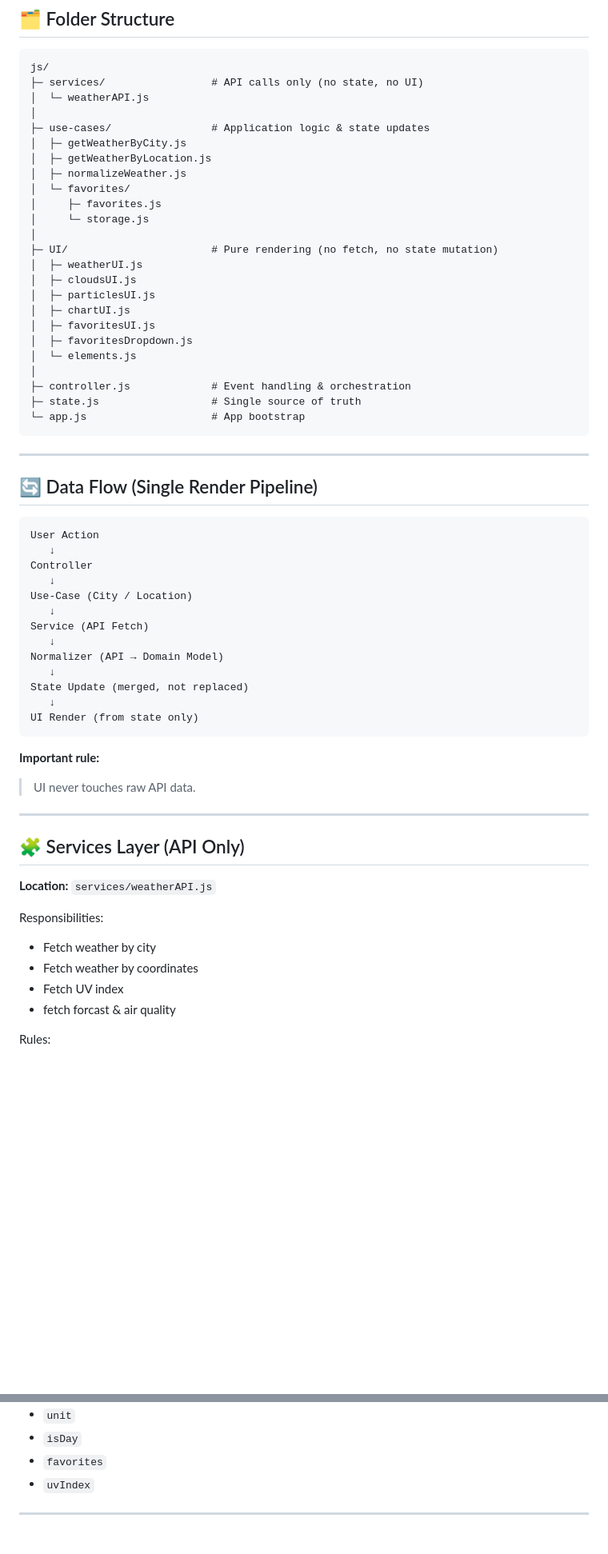
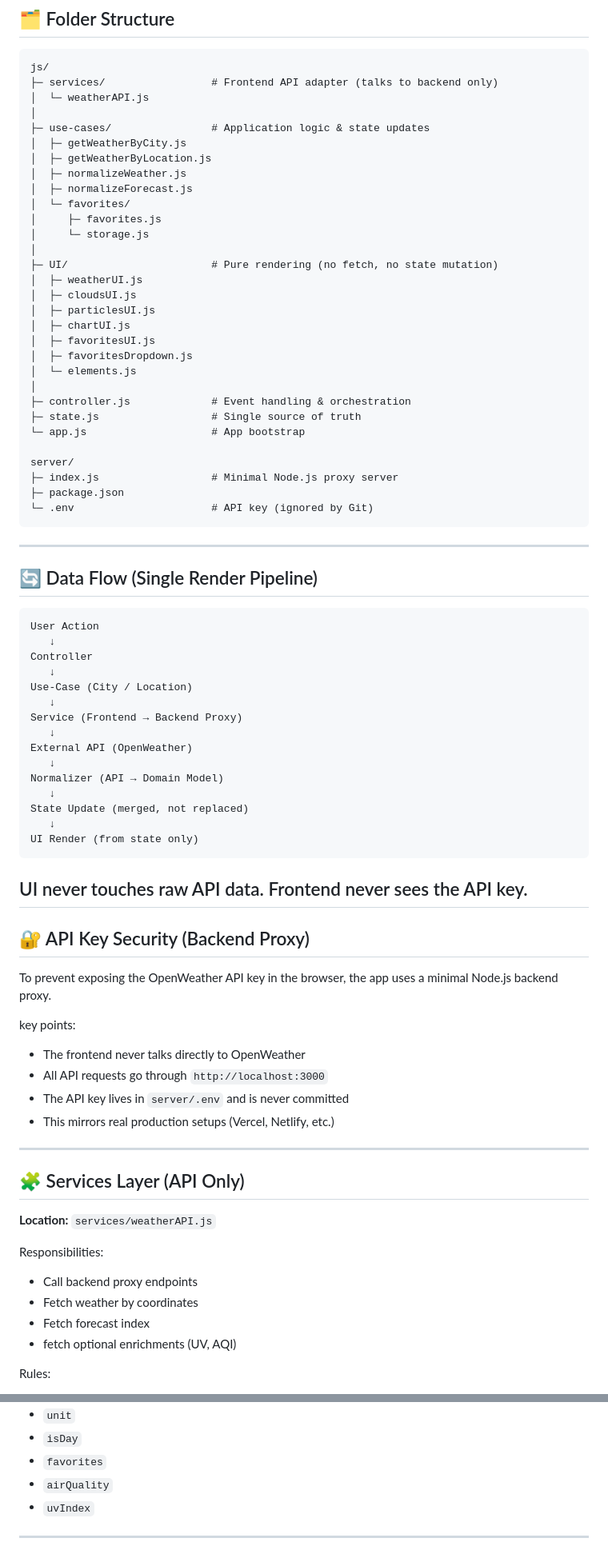
Before and after one commit to Mrylabs/weather-app, a Markdown page: README.md, 2 parts joined by grey strips. Shown at 80% size. Drawn GitHub-style; blank space fills up the shorter version.

Commit message:
Enhance README with API key security and architecture details
Updated README to clarify project architecture and API key security.

````diff
--- a/README.md
+++ b/README.md
@@ -32,13 +33,14 @@ Everything in the codebase exists to protect these rules.
 
 ```
 js/
-├─ services/                 # API calls only (no state, no UI)
+├─ services/                 # Frontend API adapter (talks to backend only)
 │  └─ weatherAPI.js
 │
 ├─ use-cases/                # Application logic & state updates
 │  ├─ getWeatherByCity.js
 │  ├─ getWeatherByLocation.js
 │  ├─ normalizeWeather.js
+│  ├─ normalizeForecast.js
 │  └─ favorites/
 │     ├─ favorites.js
 │     └─ storage.js
@@ -55,6 +57,11 @@ js/
 ├─ controller.js             # Event handling & orchestration
 ├─ state.js                  # Single source of truth
 └─ app.js                    # App bootstrap
+
+server/
+├─ index.js                  # Minimal Node.js proxy server
+├─ package.json
+└─ .env                      # API key (ignored by Git)
 ```
 
 ---
@@ -66,9 +73,11 @@ User Action
    ↓
 Controller
    ↓
-Use‑Case (City / Location)
+Use-Case (City / Location)
    ↓
-Service (API Fetch)
+Service (Frontend → Backend Proxy)
+   ↓
+External API (OpenWeather)
    ↓
 Normalizer (API → Domain Model)
    ↓
@@ -76,11 +85,20 @@ State Update (merged, not replaced)
    ↓
 UI Render (from state only)
 ```
+UI never touches raw API data.
+Frontend never sees the API key.
+---
 
-**Important rule:**
+## 🔐 API Key Security (Backend Proxy)
 
-> UI never touches raw API data.
+To prevent exposing the OpenWeather API key in the browser, the app uses a minimal Node.js backend proxy.
 
+key points:
+
+* The frontend never talks directly to OpenWeather
+* All API requests go through `http://localhost:3000`
+* The API key lives in `server/.env` and is never committed
+* This mirrors real production setups (Vercel, Netlify, etc.)
 ---
 
 ## 🧩 Services Layer (API Only)
@@ -89,10 +107,10 @@ UI Render (from state only)
 
 Responsibilities:
 
-* Fetch weather by city
+* Call backend proxy endpoints
 * Fetch weather by coordinates
-* Fetch UV index
-* fetch forcast & air quality
+* Fetch forecast index
+* fetch optional enrichments (UV, AQI)
 
 Rules:
 
@@ -157,6 +175,7 @@ State owns:
 * `unit`
 * `isDay`
 * `favorites`
+* `airQuality`
 * `uvIndex`
 
 ---
````
Also changed, not shown: other parts of README.md (+11 -13 lines).
